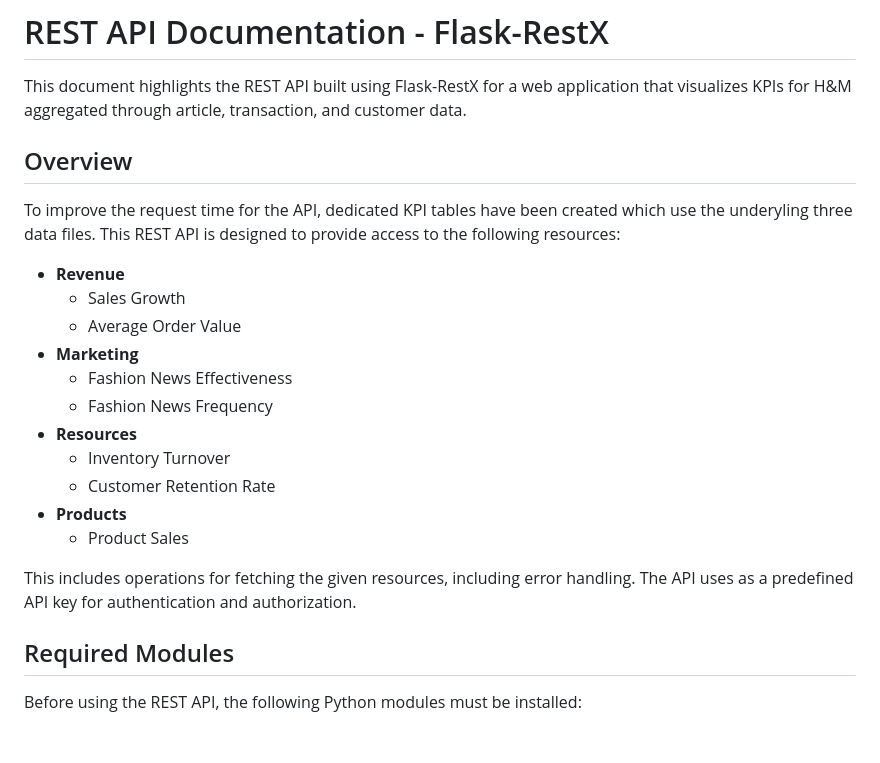
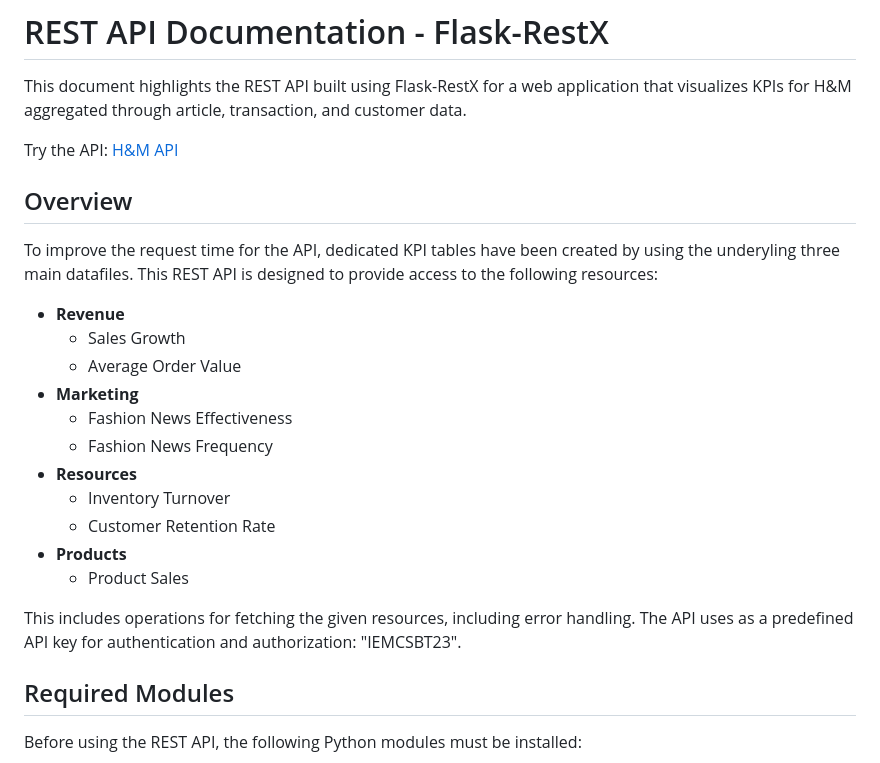
Before and after one commit to mistermakc/api-dashboard, a Markdown page: api/readme.md, the part around the change printed below. Drawn GitHub-style; blank space fills up the shorter version.

```diff
--- a/api/readme.md
+++ b/api/readme.md
@@ -2,9 +2,11 @@
 
 This document highlights the REST API built using Flask-RestX for a web application that visualizes KPIs for H&M aggregated through article, transaction, and customer data.
 
+Try the API: [H&M API](api.maxharrison.de)
+
 ## Overview
 
-To improve the request time for the API, dedicated KPI tables have been created which use the underyling three data files. This REST API is designed to provide access to the following resources:
+To improve the request time for the API, dedicated KPI tables have been created by using the underyling three main datafiles. This REST API is designed to provide access to the following resources:
 
 - **Revenue**
   - Sales Growth
@@ -18,7 +20,7 @@ To improve the request time for the API, dedicated KPI tables have been created
 - **Products**
   - Product Sales
 
-This includes operations for fetching the given resources, including error handling. The API uses as a predefined API key for authentication and authorization.
+This includes operations for fetching the given resources, including error handling. The API uses as a predefined API key for authentication and authorization: "IEMCSBT23".
 
 ## Required Modules
 
```
Also changed, not shown: other parts of api/readme.md (+44 -42 lines).
